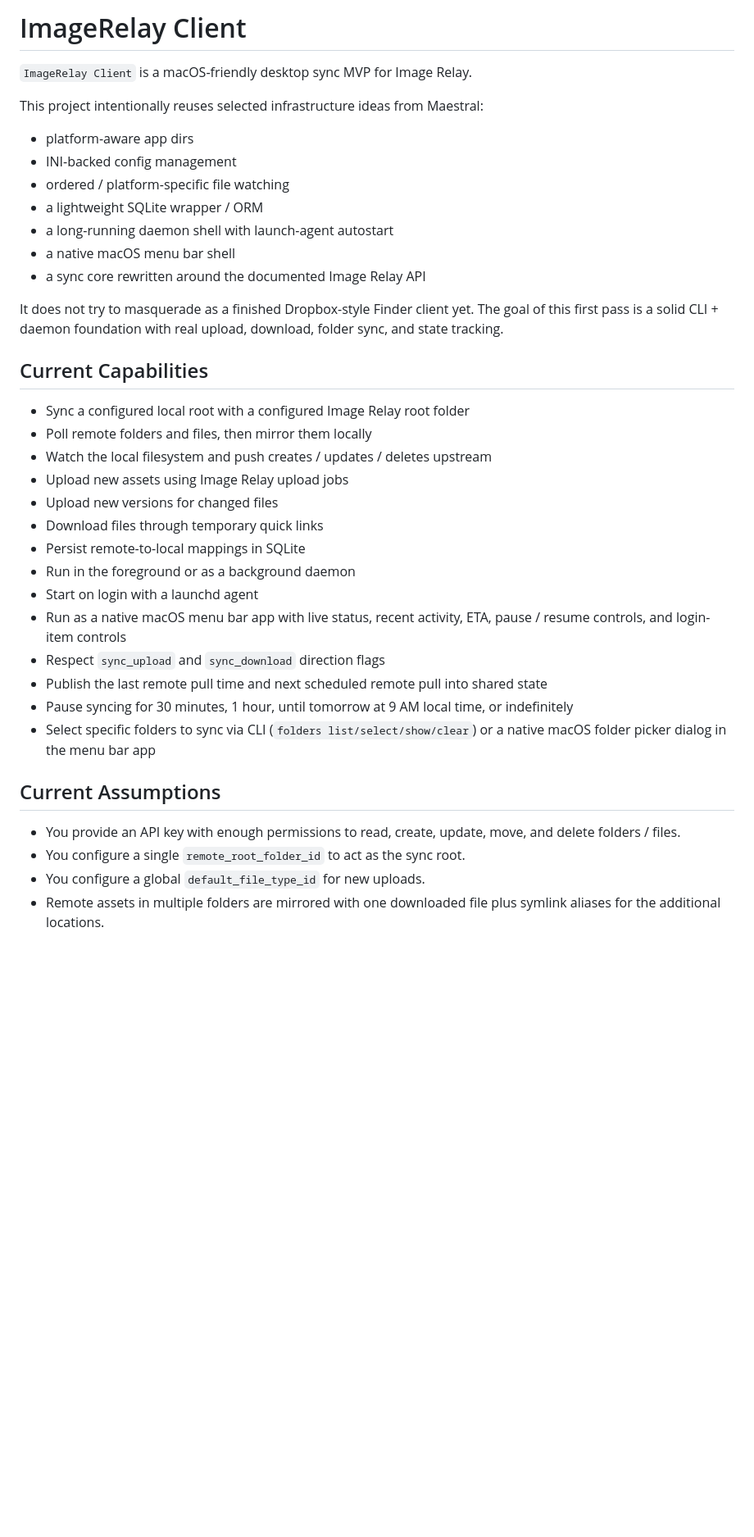
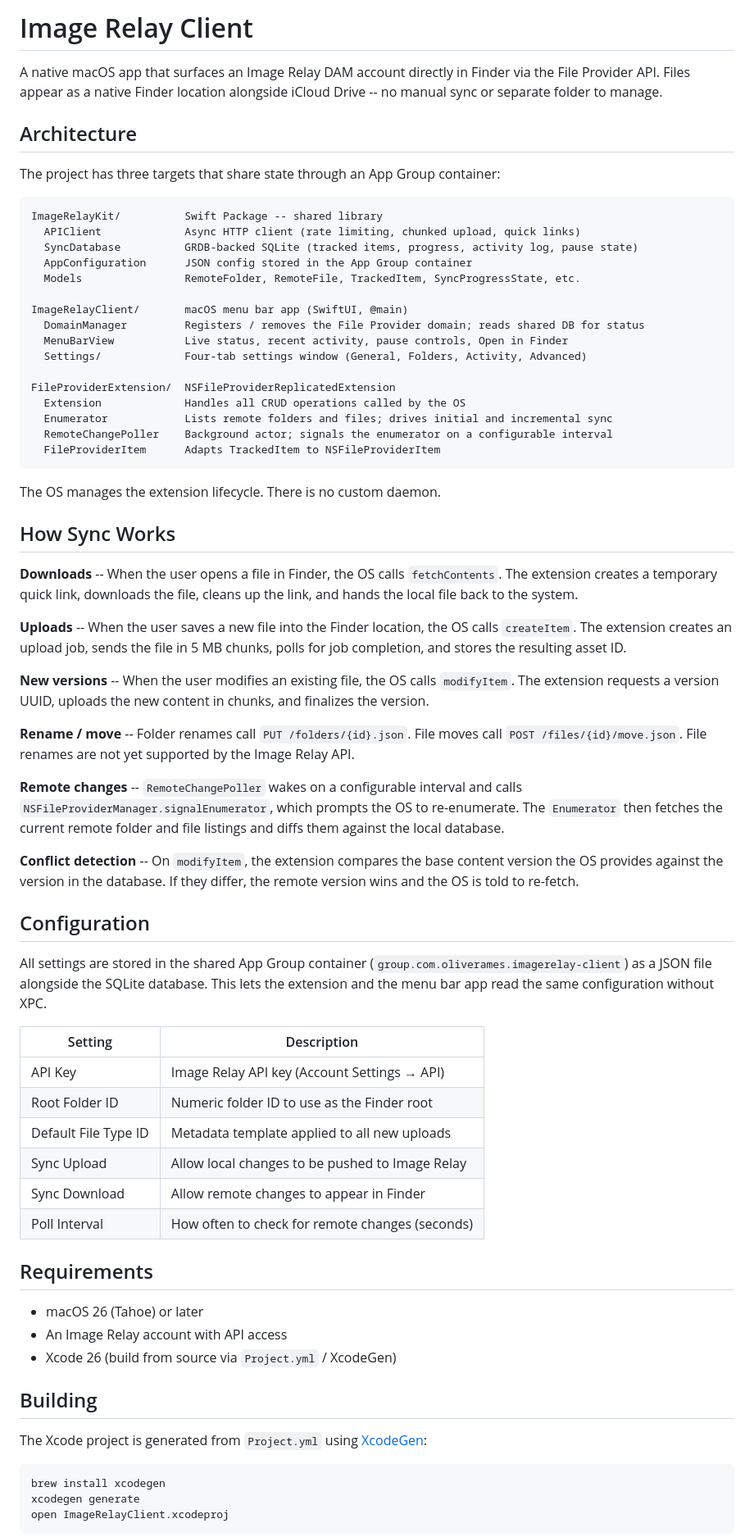
Before and after one commit to oliverames/imagerelay-client, a Markdown page: README.md, the part around one of its changes. Shown at 82% size. Rendered like a GitHub page; blank space fills up the shorter version.

````diff
--- a/README.md
+++ b/README.md
@@ -1,43 +1,72 @@
-# ImageRelay Client
+# Image Relay Client
 
-`ImageRelay Client` is a macOS-friendly desktop sync MVP for Image Relay.
+A native macOS app that surfaces an Image Relay DAM account directly in Finder via the File Provider API. Files appear as a native Finder location alongside iCloud Drive -- no manual sync or separate folder to manage.
 
-This project intentionally reuses selected infrastructure ideas from Maestral:
+## Architecture
 
-- platform-aware app dirs
-- INI-backed config management
-- ordered / platform-specific file watching
-- a lightweight SQLite wrapper / ORM
-- a long-running daemon shell with launch-agent autostart
-- a native macOS menu bar shell
-- a sync core rewritten around the documented Image Relay API
+The project has three targets that share state through an App Group container:
 
-It does not try to masquerade as a finished Dropbox-style Finder client yet. The goal of
-this first pass is a solid CLI + daemon foundation with real upload, download, folder
-sync, and state tracking.
+```
+ImageRelayKit/          Swift Package -- shared library
+  APIClient             Async HTTP client (rate limiting, chunked upload, quick links)
+  SyncDatabase          GRDB-backed SQLite (tracked items, progress, activity log, pause state)
+  AppConfiguration      JSON config stored in the App Group container
+  Models                RemoteFolder, RemoteFile, TrackedItem, SyncProgressState, etc.
 
-## Current Capabilities
+ImageRelayClient/       macOS menu bar app (SwiftUI, @main)
+  DomainManager         Registers / removes the File Provider domain; reads shared DB for status
+  MenuBarView           Live status, recent activity, pause controls, Open in Finder
+  Settings/             Four-tab settings window (General, Folders, Activity, Advanced)
 
-- Sync a configured local root with a configured Image Relay root folder
-- Poll remote folders and files, then mirror them locally
-- Watch the local filesystem and push creates / updates / deletes upstream
-- Upload new assets using Image Relay upload jobs
-- Upload new versions for changed files
-- Download files through temporary quick links
-- Persist remote-to-local mappings in SQLite
-- Run in the foreground or as a background daemon
-- Start on login with a launchd agent
-- Run as a native macOS menu bar app with live status, recent activity, ETA, pause / resume controls, and login-item controls
-- Respect `sync_upload` and `sync_download` direction flags
-- Publish the last remote pull time and next scheduled remote pull into shared state
-- Pause syncing for 30 minutes, 1 hour, until tomorrow at 9 AM local time, or indefinitely
-- Select specific folders to sync via CLI (`folders list/select/show/clear`) or a native macOS folder picker dialog in the menu bar app
+FileProviderExtension/  NSFileProviderReplicatedExtension
+  Extension             Handles all CRUD operations called by the OS
+  Enumerator            Lists remote folders and files; drives initial and incremental sync
+  RemoteChangePoller    Background actor; signals the enumerator on a configurable interval
+  FileProviderItem      Adapts TrackedItem to NSFileProviderItem
+```
 
-## Current Assumptions
+The OS manages the extension lifecycle. There is no custom daemon.
 
-- You provide an API key with enough permissions to read, create, update, move, and
-  delete folders / files.
-- You configure a single `remote_root_folder_id` to act as the sync root.
-- You configure a global `default_file_type_id` for new uploads.
-- Remote assets in multiple folders are mirrored with one downloaded file plus symlink
-  aliases for the additional locations.
+## How Sync Works
+
+**Downloads** -- When the user opens a file in Finder, the OS calls `fetchContents`. The extension creates a temporary quick link, downloads the file, cleans up the link, and hands the local file back to the system.
+
+**Uploads** -- When the user saves a new file into the Finder location, the OS calls `createItem`. The extension creates an upload job, sends the file in 5 MB chunks, polls for job completion, and stores the resulting asset ID.
+
+**New versions** -- When the user modifies an existing file, the OS calls `modifyItem`. The extension requests a version UUID, uploads the new content in chunks, and finalizes the version.
+
+**Rename / move** -- Folder renames call `PUT /folders/{id}.json`. File moves call `POST /files/{id}/move.json`. File renames are not yet supported by the Image Relay API.
+
+**Remote changes** -- `RemoteChangePoller` wakes on a configurable interval and calls `NSFileProviderManager.signalEnumerator`, which prompts the OS to re-enumerate. The `Enumerator` then fetches the current remote folder and file listings and diffs them against the local database.
+
+**Conflict detection** -- On `modifyItem`, the extension compares the base content version the OS provides against the version in the database. If they differ, the remote version wins and the OS is told to re-fetch.
+
+## Configuration
+
+All settings are stored in the shared App Group container (`group.com.oliverames.imagerelay-client`) as a JSON file alongside the SQLite database. This lets the extension and the menu bar app read the same configuration without XPC.
+
+| Setting | Description |
+|---|---|
+| API Key | Image Relay API key (Account Settings → API) |
+| Root Folder ID | Numeric folder ID to use as the Finder root |
+| Default File Type ID | Metadata template applied to all new uploads |
+| Sync Upload | Allow local changes to be pushed to Image Relay |
+| Sync Download | Allow remote changes to appear in Finder |
+| Poll Interval | How often to check for remote changes (seconds) |
+
+## Requirements
+
+- macOS 26 (Tahoe) or later
+- An Image Relay account with API access
+- Xcode 26 (build from source via `Project.yml` / XcodeGen)
+
+## Building
+
+The Xcode project is generated from `Project.yml` using [XcodeGen](https://github.com/yonaskolb/XcodeGen):
+
+```sh
+brew install xcodegen
+xcodegen generate
+open ImageRelayClient.xcodeproj
+```
+
````
Also changed, not shown: other parts of README.md (+4 -152 lines).
